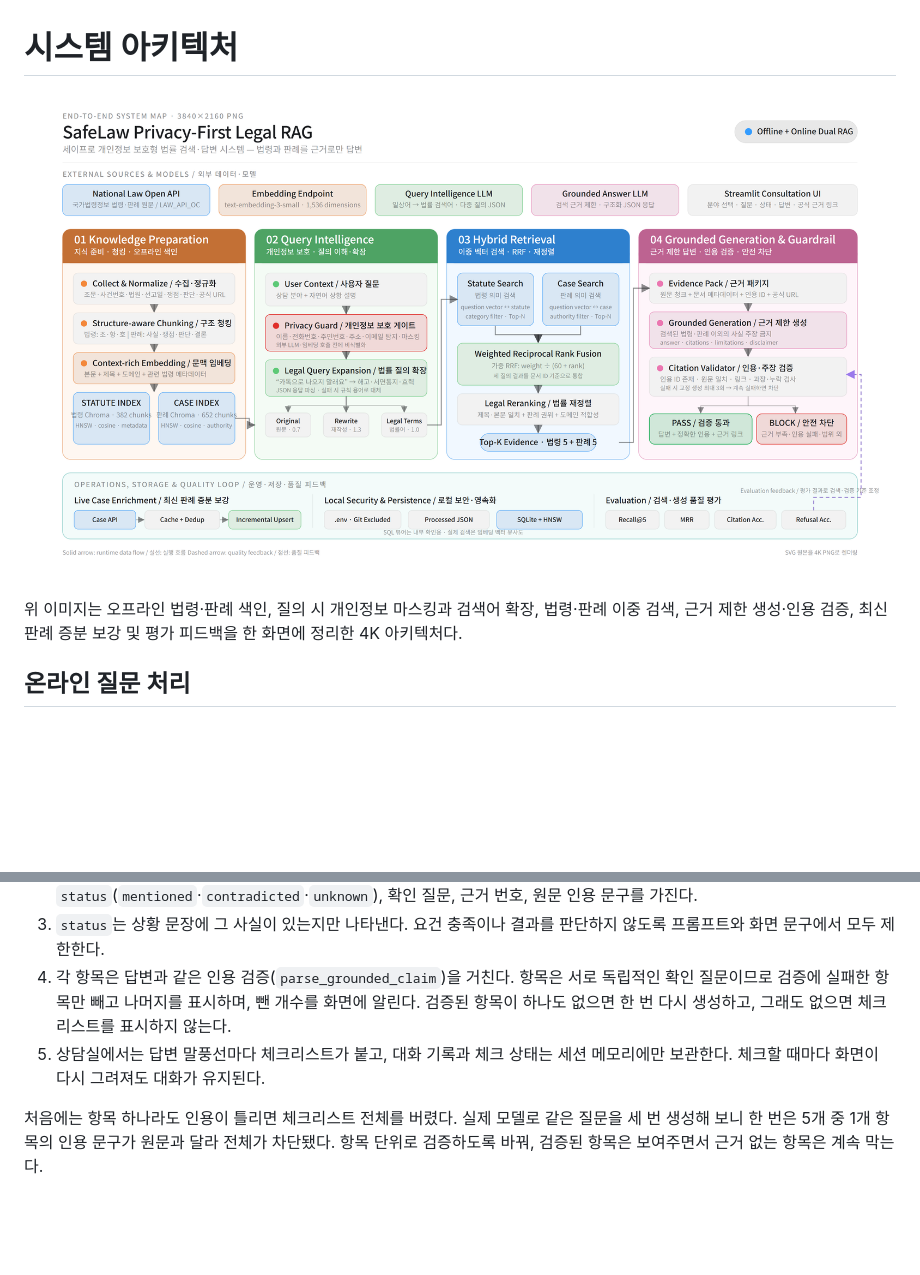
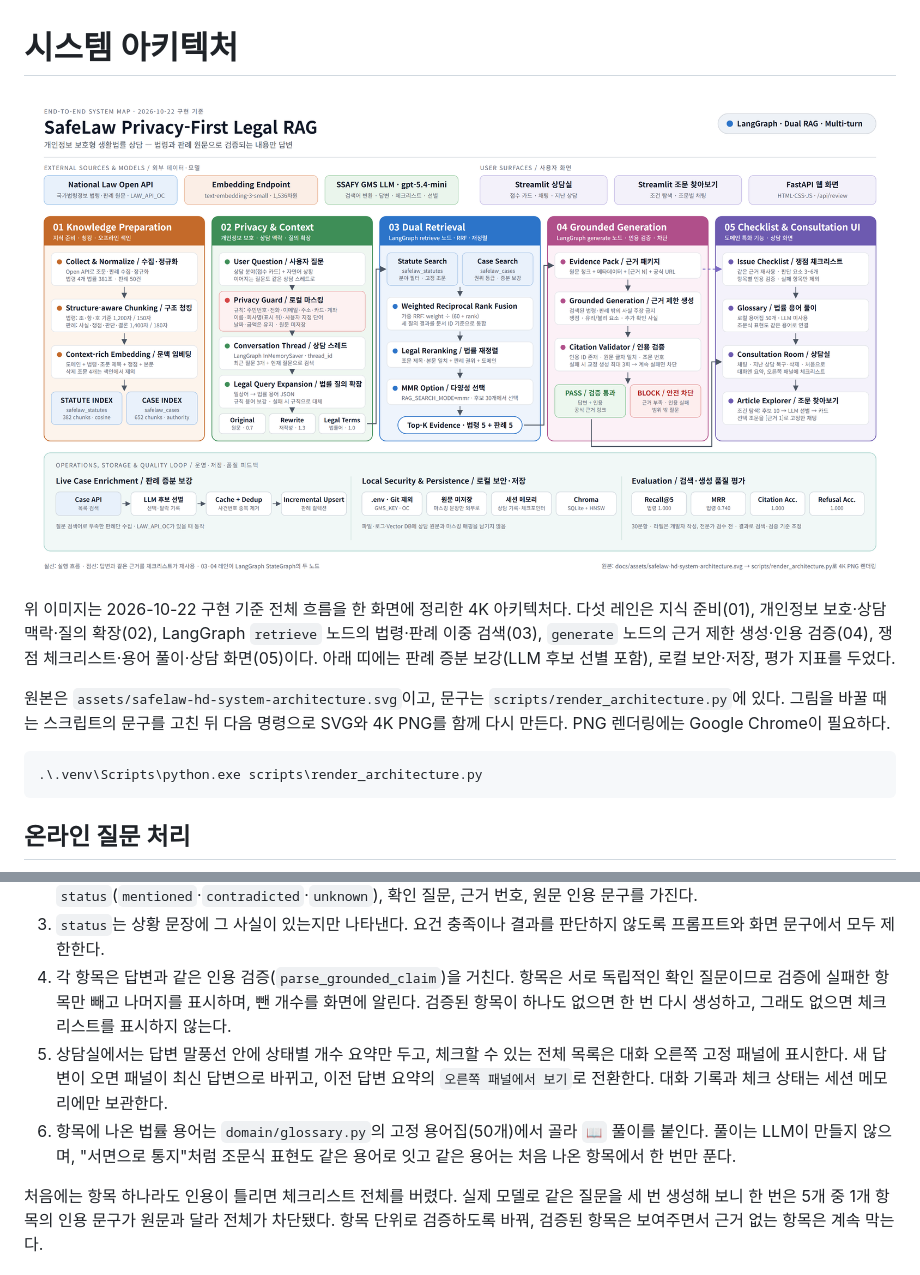
Before and after one commit to Jkim1647/ssafy16-safelaw-rag, a Markdown page: docs/architecture.md, 2 parts joined by grey strips. GitHub-like rendering; pictures changed too: docs/assets/safelaw-hd-system-architecture.png; blank space fills up the shorter version.

````diff
--- a/docs/architecture.md
+++ b/docs/architecture.md
@@ -2,7 +2,13 @@
 
 ![SafeLaw 개인정보 보호형 법률 RAG 전체 아키텍처](assets/safelaw-hd-system-architecture.png)
 
-위 이미지는 오프라인 법령·판례 색인, 질의 시 개인정보 마스킹과 검색어 확장, 법령·판례 이중 검색, 근거 제한 생성·인용 검증, 최신 판례 증분 보강 및 평가 피드백을 한 화면에 정리한 4K 아키텍처다.
+위 이미지는 2026-10-22 구현 기준 전체 흐름을 한 화면에 정리한 4K 아키텍처다. 다섯 레인은 지식 준비(01), 개인정보 보호·상담 맥락·질의 확장(02), LangGraph `retrieve` 노드의 법령·판례 이중 검색(03), `generate` 노드의 근거 제한 생성·인용 검증(04), 쟁점 체크리스트·용어 풀이·상담 화면(05)이다. 아래 띠에는 판례 증분 보강(LLM 후보 선별 포함), 로컬 보안·저장, 평가 지표를 두었다.
+
+원본은 `assets/safelaw-hd-system-architecture.svg`이고, 문구는 `scripts/render_architecture.py`에 있다. 그림을 바꿀 때는 스크립트의 문구를 고친 뒤 다음 명령으로 SVG와 4K PNG를 함께 다시 만든다. PNG 렌더링에는 Google Chrome이 필요하다.
+
+```powershell
+.\.venv\Scripts\python.exe scripts\render_architecture.py
+```
 
 ## 온라인 질문 처리
 
@@ -84,7 +94,8 @@ flowchart LR
 2. `IssueChecklistBuilder`가 근거와 마스킹된 상황을 받아 판단 요소 3~6개를 JSON으로 생성한다. 각 항목은 `status`(`mentioned`·`contradicted`·`unknown`), 확인 질문, 근거 번호, 원문 인용 문구를 가진다.
 3. `status`는 상황 문장에 그 사실이 있는지만 나타낸다. 요건 충족이나 결과를 판단하지 않도록 프롬프트와 화면 문구에서 모두 제한한다.
 4. 각 항목은 답변과 같은 인용 검증(`parse_grounded_claim`)을 거친다. 항목은 서로 독립적인 확인 질문이므로 검증에 실패한 항목만 빼고 나머지를 표시하며, 뺀 개수를 화면에 알린다. 검증된 항목이 하나도 없으면 한 번 다시 생성하고, 그래도 없으면 체크리스트를 표시하지 않는다.
-5. 상담실에서는 답변 말풍선마다 체크리스트가 붙고, 대화 기록과 체크 상태는 세션 메모리에만 보관한다. 체크할 때마다 화면이 다시 그려져도 대화가 유지된다.
+5. 상담실에서는 답변 말풍선 안에 상태별 개수 요약만 두고, 체크할 수 있는 전체 목록은 대화 오른쪽 고정 패널에 표시한다. 새 답변이 오면 패널이 최신 답변으로 바뀌고, 이전 답변 요약의 `오른쪽 패널에서 보기`로 전환한다. 대화 기록과 체크 상태는 세션 메모리에만 보관한다.
+6. 항목에 나온 법률 용어는 `domain/glossary.py`의 고정 용어집(50개)에서 골라 `📖` 풀이를 붙인다. 풀이는 LLM이 만들지 않으며, "서면으로 통지"처럼 조문식 표현도 같은 용어로 잇고 같은 용어는 처음 나온 항목에서 한 번만 푼다.
 
 처음에는 항목 하나라도 인용이 틀리면 체크리스트 전체를 버렸다. 실제 모델로 같은 질문을 세 번 생성해 보니 한 번은 5개 중 1개 항목의 인용 문구가 원문과 달라 전체가 차단됐다. 항목 단위로 검증하도록 바꿔, 검증된 항목은 보여주면서 근거 없는 항목은 계속 막는다.
 
````
Also changed, not shown: other parts of docs/architecture.md (+19 -15 lines), README.md (+2 -1 lines), 2 other files.
